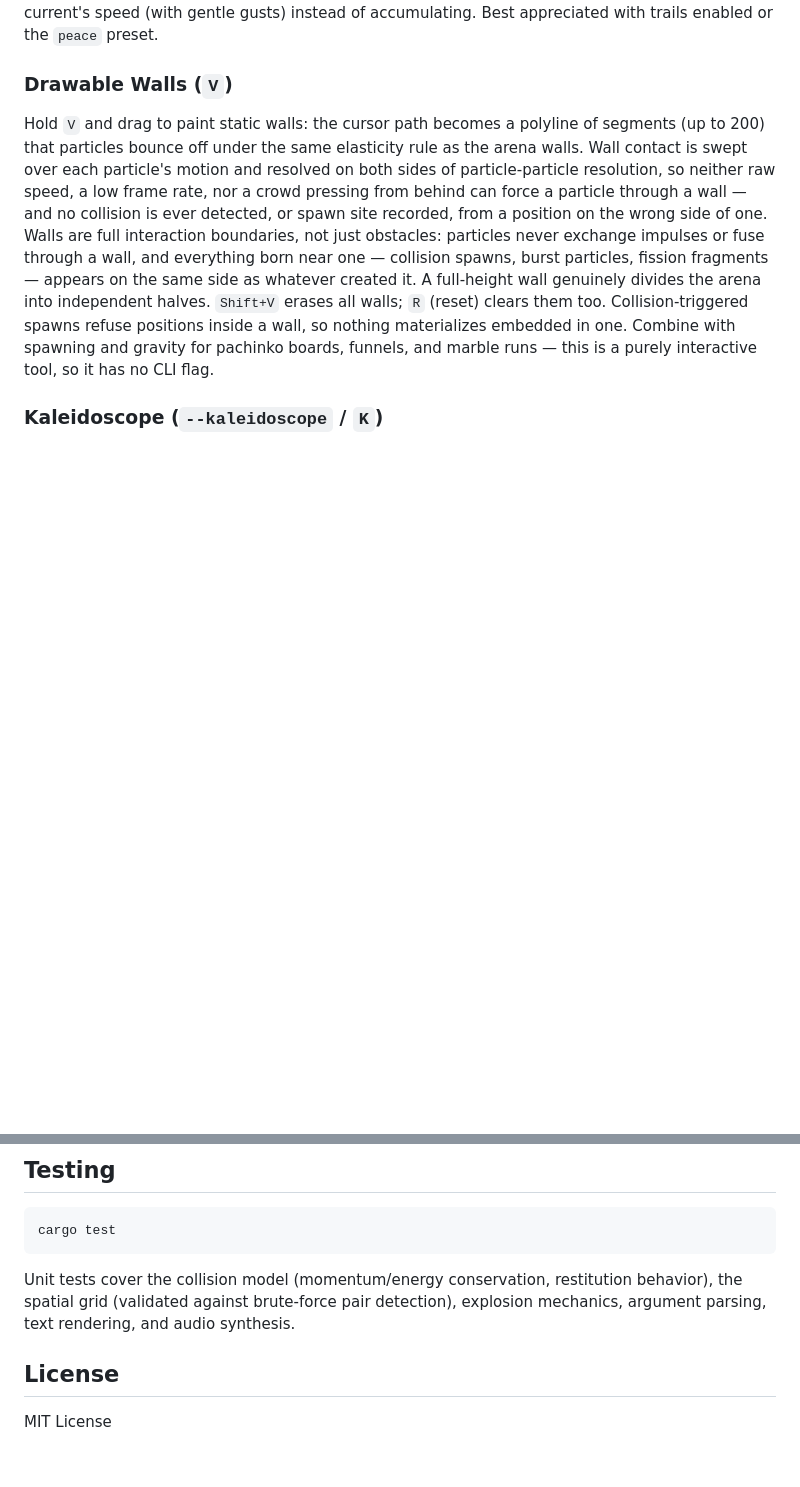
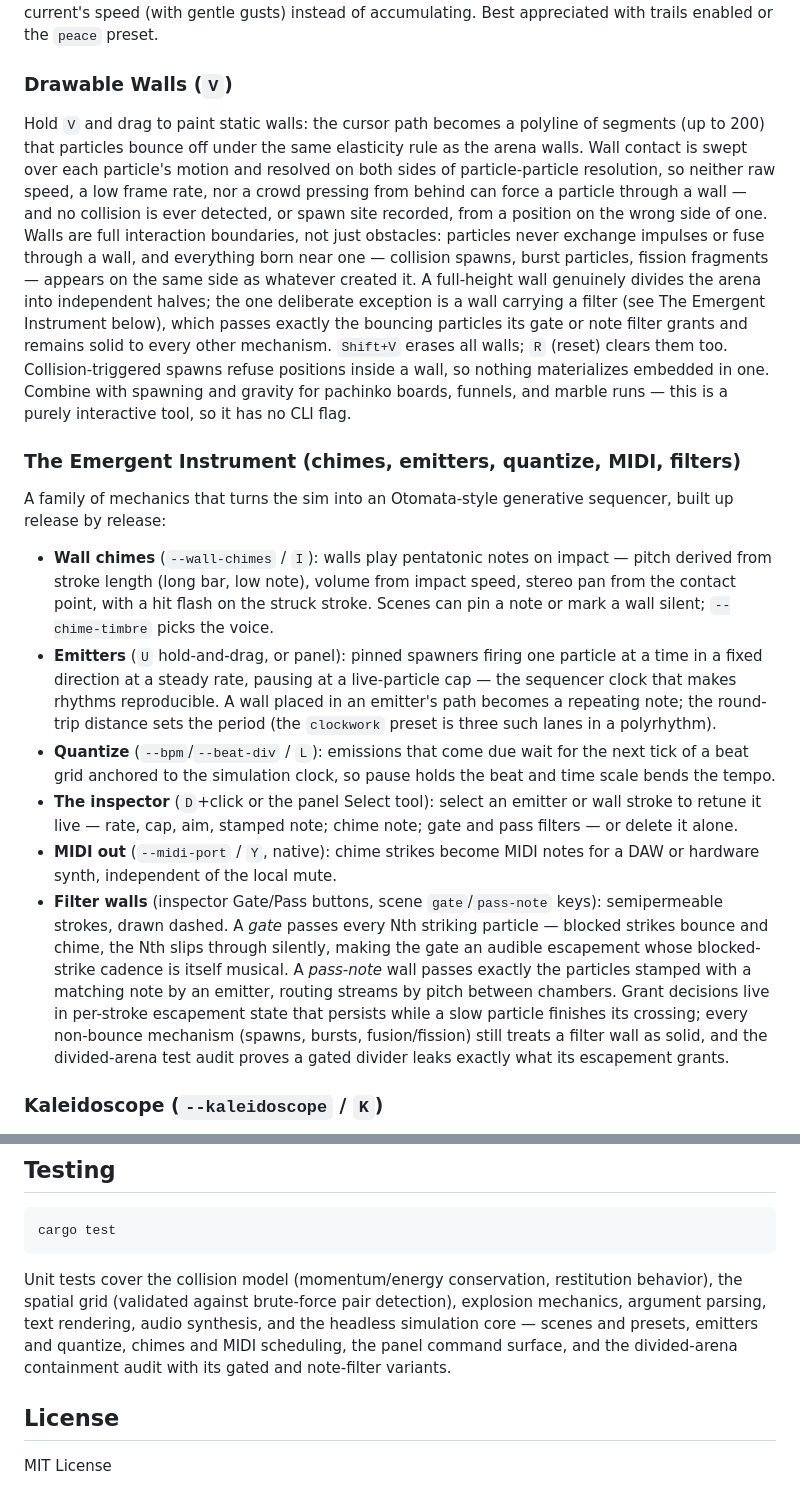
Before and after one commit to schreck61/bouncy, a Markdown page: README.md, 2 parts joined by grey strips. Rendered like a GitHub page; blank space fills up the shorter version.

````diff
--- a/README.md
+++ b/README.md
@@ -187,7 +187,18 @@ A slowly drifting field of currents that particles are *entrained into*: each pa
 
 ### Drawable Walls (`V`)
 
-Hold `V` and drag to paint static walls: the cursor path becomes a polyline of segments (up to 200) that particles bounce off under the same elasticity rule as the arena walls. Wall contact is swept over each particle's motion and resolved on both sides of particle-particle resolution, so neither raw speed, a low frame rate, nor a crowd pressing from behind can force a particle through a wall — and no collision is ever detected, or spawn site recorded, from a position on the wrong side of one. Walls are full interaction boundaries, not just obstacles: particles never exchange impulses or fuse through a wall, and everything born near one — collision spawns, burst particles, fission fragments — appears on the same side as whatever created it. A full-height wall genuinely divides the arena into independent halves. `Shift+V` erases all walls; `R` (reset) clears them too. Collision-triggered spawns refuse positions inside a wall, so nothing materializes embedded in one. Combine with spawning and gravity for pachinko boards, funnels, and marble runs — this is a purely interactive tool, so it has no CLI flag.
+Hold `V` and drag to paint static walls: the cursor path becomes a polyline of segments (up to 200) that particles bounce off under the same elasticity rule as the arena walls. Wall contact is swept over each particle's motion and resolved on both sides of particle-particle resolution, so neither raw speed, a low frame rate, nor a crowd pressing from behind can force a particle through a wall — and no collision is ever detected, or spawn site recorded, from a position on the wrong side of one. Walls are full interaction boundaries, not just obstacles: particles never exchange impulses or fuse through a wall, and everything born near one — collision spawns, burst particles, fission fragments — appears on the same side as whatever created it. A full-height wall genuinely divides the arena into independent halves; the one deliberate exception is a wall carrying a filter (see The Emergent Instrument below), which passes exactly the bouncing particles its gate or note filter grants and remains solid to every other mechanism. `Shift+V` erases all walls; `R` (reset) clears them too. Collision-triggered spawns refuse positions inside a wall, so nothing materializes embedded in one. Combine with spawning and gravity for pachinko boards, funnels, and marble runs — this is a purely interactive tool, so it has no CLI flag.
+
+### The Emergent Instrument (chimes, emitters, quantize, MIDI, filters)
+
+A family of mechanics that turns the sim into an Otomata-style generative sequencer, built up release by release:
+
+- **Wall chimes** (`--wall-chimes` / `I`): walls play pentatonic notes on impact — pitch derived from stroke length (long bar, low note), volume from impact speed, stereo pan from the contact point, with a hit flash on the struck stroke. Scenes can pin a note or mark a wall silent; `--chime-timbre` picks the voice.
+- **Emitters** (`U` hold-and-drag, or panel): pinned spawners firing one particle at a time in a fixed direction at a steady rate, pausing at a live-particle cap — the sequencer clock that makes rhythms reproducible. A wall placed in an emitter's path becomes a repeating note; the round-trip distance sets the period (the `clockwork` preset is three such lanes in a polyrhythm).
+- **Quantize** (`--bpm`/`--beat-div` / `L`): emissions that come due wait for the next tick of a beat grid anchored to the simulation clock, so pause holds the beat and time scale bends the tempo.
+- **The inspector** (`D`+click or the panel Select tool): select an emitter or wall stroke to retune it live — rate, cap, aim, stamped note; chime note; gate and pass filters — or delete it alone.
+- **MIDI out** (`--midi-port` / `Y`, native): chime strikes become MIDI notes for a DAW or hardware synth, independent of the local mute.
+- **Filter walls** (inspector Gate/Pass buttons, scene `gate`/`pass-note` keys): semipermeable strokes, drawn dashed. A *gate* passes every Nth striking particle — blocked strikes bounce and chime, the Nth slips through silently, making the gate an audible escapement whose blocked-strike cadence is itself musical. A *pass-note* wall passes exactly the particles stamped with a matching note by an emitter, routing streams by pitch between chambers. Grant decisions live in per-stroke escapement state that persists while a slow particle finishes its crossing; every non-bounce mechanism (spawns, bursts, fusion/fission) still treats a filter wall as solid, and the divided-arena test audit proves a gated divider leaks exactly what its escapement grants.
 
 ### Kaleidoscope (`--kaleidoscope` / `K`)
 
@@ -435,7 +446,7 @@ Notable implementation details:
 cargo test
 ```
 
-Unit tests cover the collision model (momentum/energy conservation, restitution behavior), the spatial grid (validated against brute-force pair detection), explosion mechanics, argument parsing, text rendering, and audio synthesis.
+Unit tests cover the collision model (momentum/energy conservation, restitution behavior), the spatial grid (validated against brute-force pair detection), explosion mechanics, argument parsing, text rendering, audio synthesis, and the headless simulation core — scenes and presets, emitters and quantize, chimes and MIDI scheduling, the panel command surface, and the divided-arena containment audit with its gated and note-filter variants.
 
 ## License
 
````
Also changed, not shown: ROADMAP.md (+21 -29 lines).
